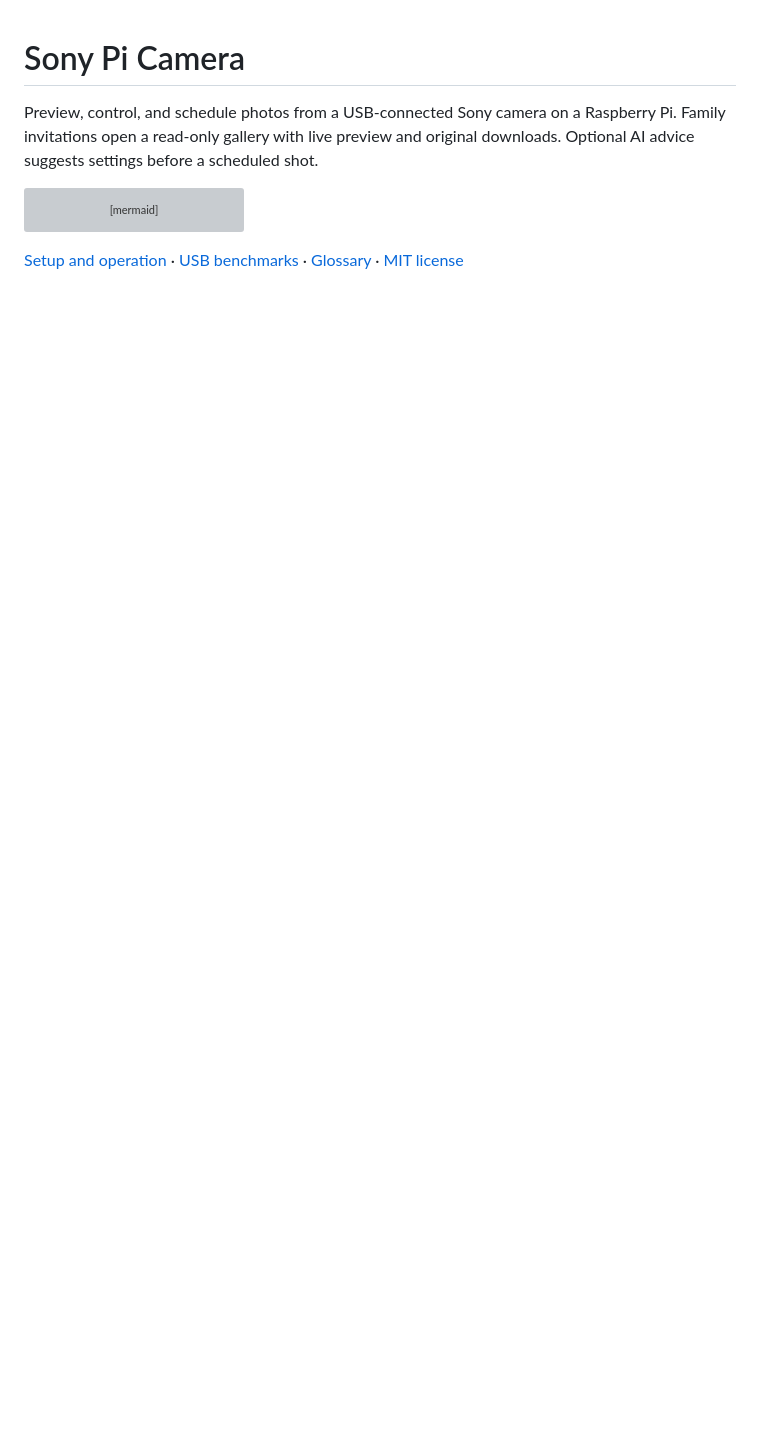
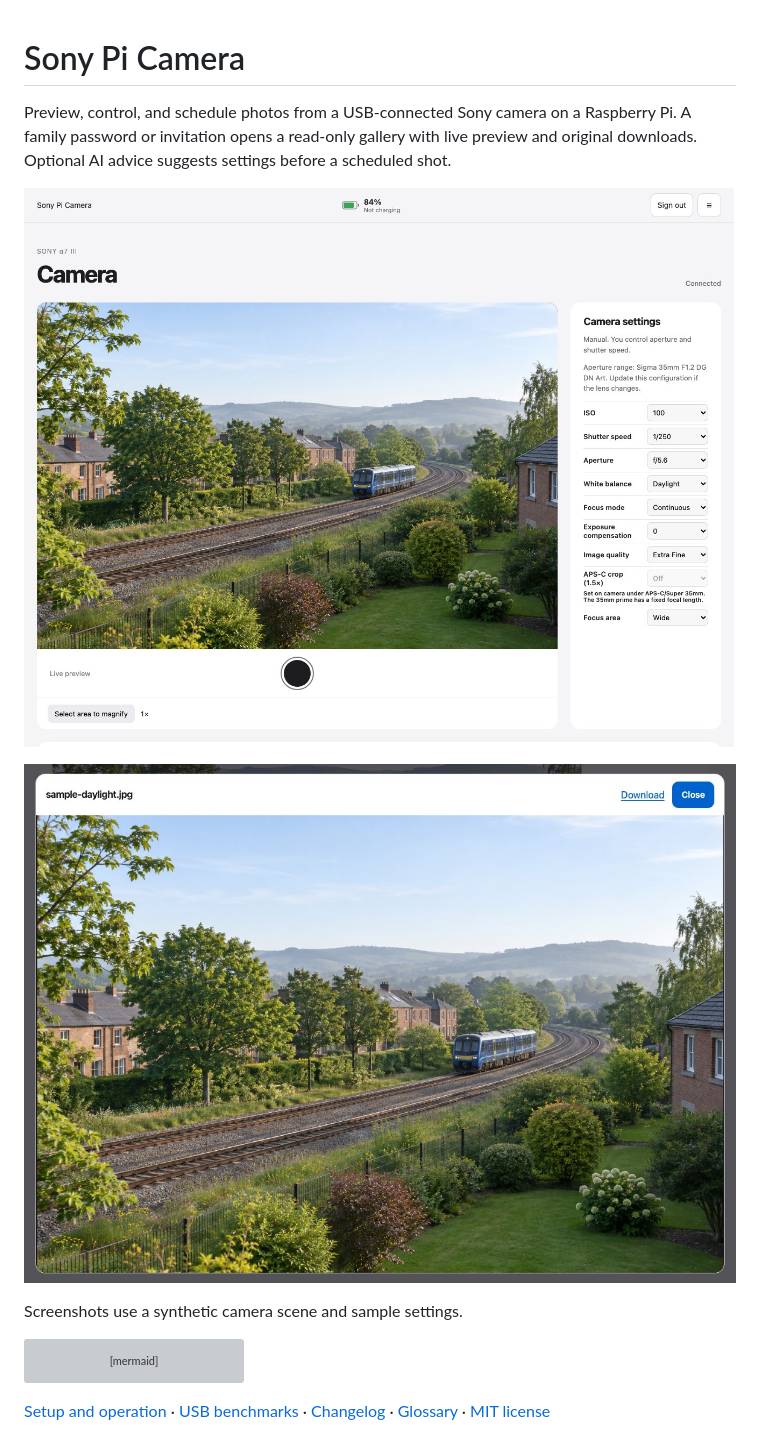
Before and after one commit to affromero/sony-pi-camera, a Markdown page: README.md, the part around the change. Drawn GitHub-style; pictures changed too: docs/camera-controls.jpg (added), docs/family-photo-viewer.jpg (added); blank space fills up the shorter version; grey boxes are pictures that could not be loaded.

Commit message:
Prepare Sony Pi Camera v0.1.0

````diff
--- a/README.md
+++ b/README.md
@@ -1,6 +1,12 @@
 # Sony Pi Camera
 
-Preview, control, and schedule photos from a USB-connected Sony camera on a Raspberry Pi. Family invitations open a read-only gallery with live preview and original downloads. Optional AI advice suggests settings before a scheduled shot.
+Preview, control, and schedule photos from a USB-connected Sony camera on a Raspberry Pi. A family password or invitation opens a read-only gallery with live preview and original downloads. Optional AI advice suggests settings before a scheduled shot.
+
+![Admin workspace with a live preview, focus and magnification controls, and camera settings](docs/camera-controls.jpg)
+
+![Read-only family photo viewer with a full-size image and a separate download action](docs/family-photo-viewer.jpg)
+
+Screenshots use a synthetic camera scene and sample settings.
 
 ```mermaid
 flowchart LR
@@ -15,4 +21,4 @@ flowchart LR
     Worker -->|libgphoto2| Sony[USB camera]
 ```
 
-[Setup and operation](SETUP.md) · [USB benchmarks](SETUP.md#compare-usb-preview-backends) · [Glossary](GLOSSARY.md) · [MIT license](LICENSE)
+[Setup and operation](SETUP.md) · [USB benchmarks](SETUP.md#compare-usb-preview-backends) · [Changelog](CHANGELOG.md) · [Glossary](GLOSSARY.md) · [MIT license](LICENSE)
````
Also changed, not shown: CHANGELOG.md (added, +15 -0 lines), 3 other files.
